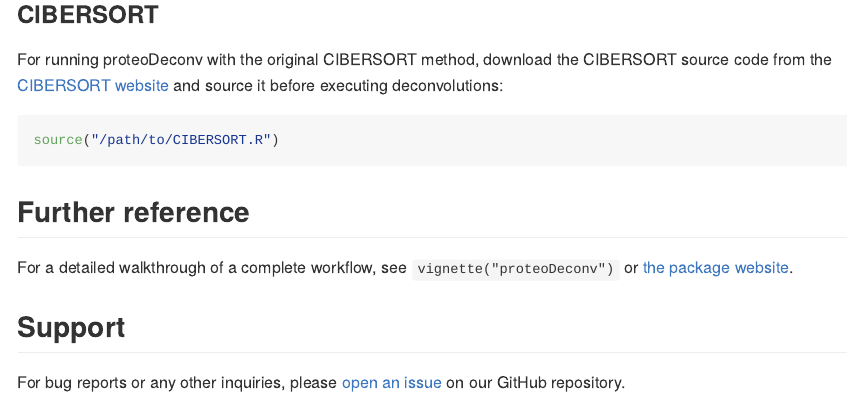
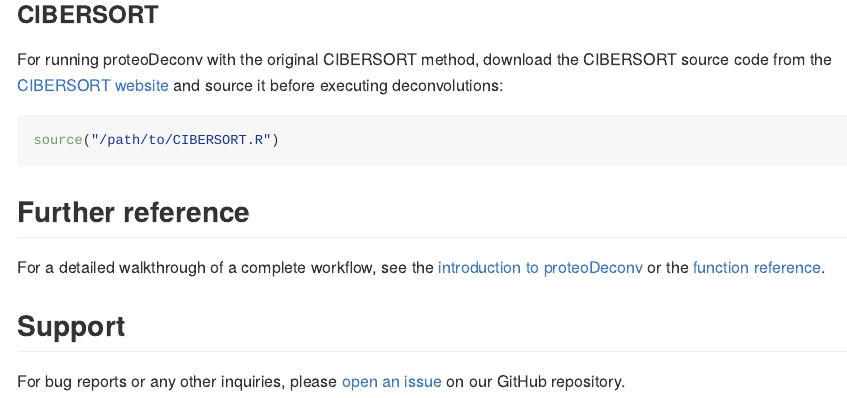
Before and after one commit to ComputationalProteomics/proteoDeconv, an R Markdown document (README.Rmd): the page in a window 1100 px wide, from 1460 px down. The pictures show the output file README.md that the author committed with the source, drawn offline in the style of GitHub; badge pictures from the web are left out.

Commit message:
updated readme

```diff
--- a/README.Rmd
+++ b/README.Rmd
@@ -86,7 +86,7 @@ source("/path/to/CIBERSORT.R")
 
 ## Further reference
 
-For a detailed walkthrough of a complete workflow, see `vignette("proteoDeconv")` or [the package website](https://computationalproteomics.github.io/proteoDeconv/).
+For a detailed walkthrough of a complete workflow, see the [introduction to proteoDeconv](https://computationalproteomics.github.io/proteoDeconv/articles/proteoDeconv.html) or the [function reference](https://computationalproteomics.github.io/proteoDeconv/reference/index.html).
 
 ## Support
 
```
Also changed, not shown: README.md.
